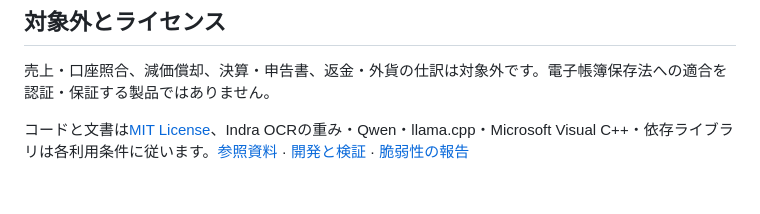
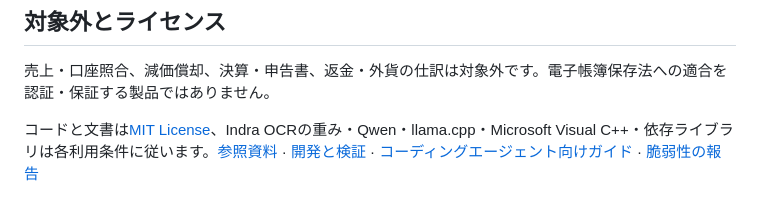
Before and after one commit to studio-yebisu/ryoshu, a Markdown page: README.md, the part around the change. GitHub-like rendering.

```diff
--- a/README.md
+++ b/README.md
@@ -77,4 +77,4 @@ CSV4形式についても、架空6明細から7行を生成し、再読込と
 
 売上・口座照合、減価償却、決算・申告書、返金・外貨の仕訳は対象外です。電子帳簿保存法への適合を認証・保証する製品ではありません。
 
-コードと文書は[MIT License](LICENSE)、Indra OCRの重み・Qwen・llama.cpp・Microsoft Visual C++・依存ライブラリは各利用条件に従います。[参照資料](docs/SOURCES.md) · [開発と検証](CONTRIBUTING.md) · [脆弱性の報告](SECURITY.md)
+コードと文書は[MIT License](LICENSE)、Indra OCRの重み・Qwen・llama.cpp・Microsoft Visual C++・依存ライブラリは各利用条件に従います。[参照資料](docs/SOURCES.md) · [開発と検証](CONTRIBUTING.md) · [コーディングエージェント向けガイド](AI_README.md) · [脆弱性の報告](SECURITY.md)
```
Also changed, not shown: AGENTS.md (added, +7 -0 lines), AI_README.md (added, +205 -0 lines).
